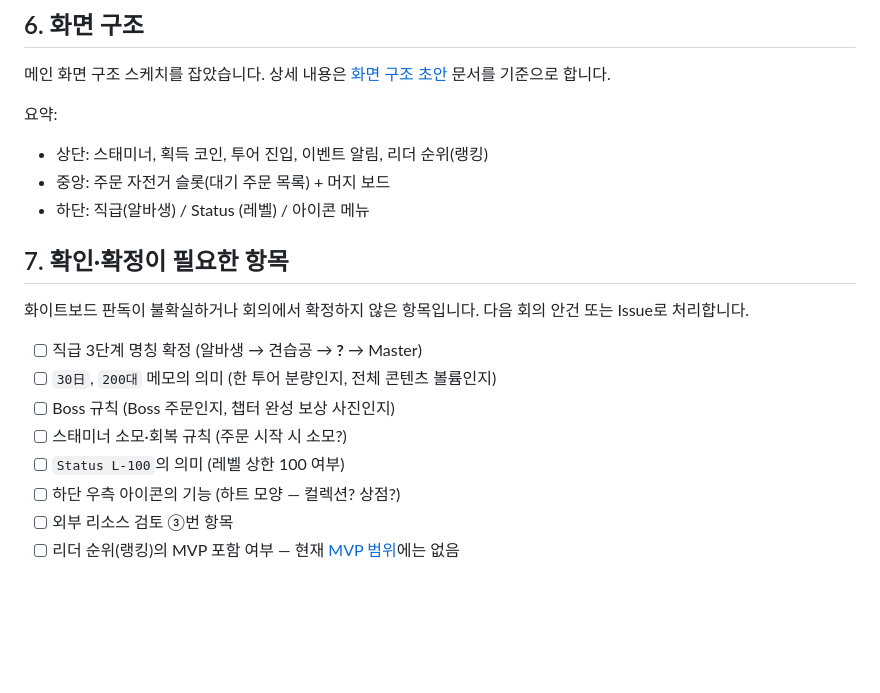
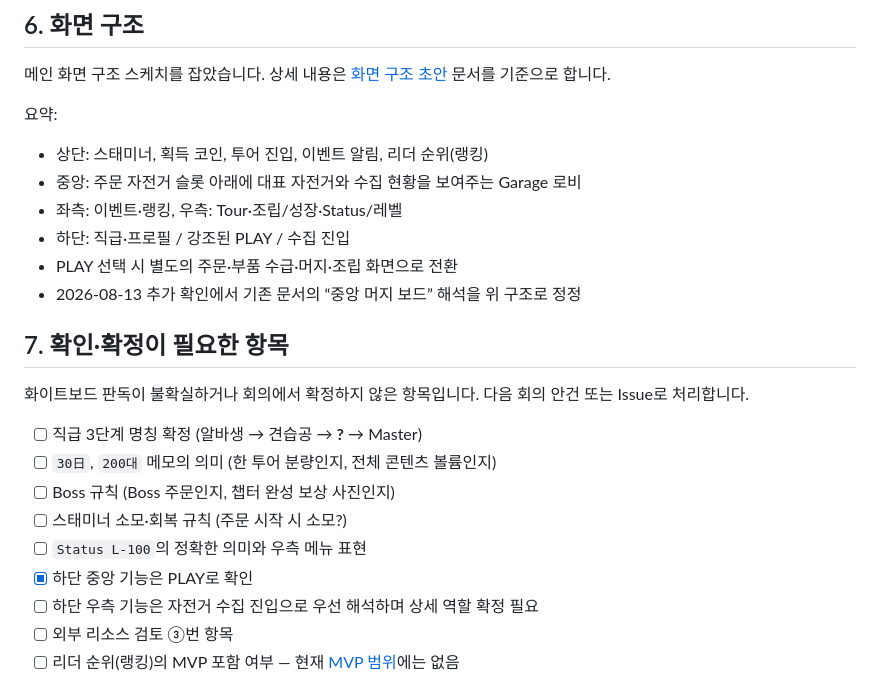
Before and after one commit to aigemro/dream-bike-garage, a Markdown page: docs/meetings/2026-08-06-weekly-sync.md, the part around the change. Drawn GitHub-style; blank space fills up the shorter version.

Commit message:
회의 화면 구조 추가 확인 반영

```diff
--- a/docs/meetings/2026-08-06-weekly-sync.md
+++ b/docs/meetings/2026-08-06-weekly-sync.md
@@ -74,8 +74,11 @@ Skill + Money → 자기 자전거(드림 바이크) Upgrade
 요약:
 
 - 상단: 스태미너, 획득 코인, 투어 진입, 이벤트 알림, 리더 순위(랭킹)
-- 중앙: 주문 자전거 슬롯(대기 주문 목록) + 머지 보드
-- 하단: 직급(알바생) / Status (레벨) / 아이콘 메뉴
+- 중앙: 주문 자전거 슬롯 아래에 대표 자전거와 수집 현황을 보여주는 Garage 로비
+- 좌측: 이벤트·랭킹, 우측: Tour·조립/성장·Status/레벨
+- 하단: 직급·프로필 / 강조된 PLAY / 수집 진입
+- PLAY 선택 시 별도의 주문·부품 수급·머지·조립 화면으로 전환
+- 2026-08-13 추가 확인에서 기존 문서의 “중앙 머지 보드” 해석을 위 구조로 정정
 
 ## 7. 확인·확정이 필요한 항목
 
@@ -86,8 +89,9 @@ Skill + Money → 자기 자전거(드림 바이크) Upgrade
 - [ ] `30日`, `200대` 메모의 의미 (한 투어 분량인지, 전체 콘텐츠 볼륨인지)
 - [ ] Boss 규칙 (Boss 주문인지, 챕터 완성 보상 사진인지)
 - [ ] 스태미너 소모·회복 규칙 (주문 시작 시 소모?)
-- [ ] `Status L-100`의 의미 (레벨 상한 100 여부)
-- [ ] 하단 우측 아이콘의 기능 (하트 모양 — 컬렉션? 상점?)
+- [ ] `Status L-100`의 정확한 의미와 우측 메뉴 표현
+- [x] 하단 중앙 기능은 PLAY로 확인
+- [ ] 하단 우측 기능은 자전거 수집 진입으로 우선 해석하며 상세 역할 확정 필요
 - [ ] 외부 리소스 검토 ③번 항목
 - [ ] 리더 순위(랭킹)의 MVP 포함 여부 — 현재 [MVP 범위](../game-design/MVP.md)에는 없음
 
```
